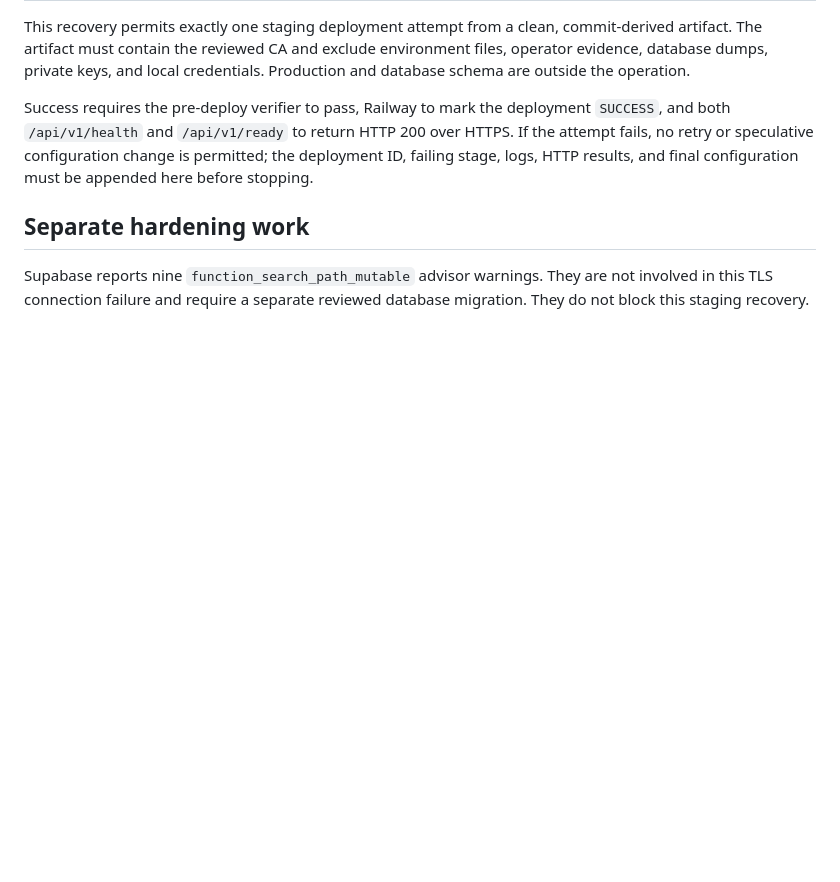
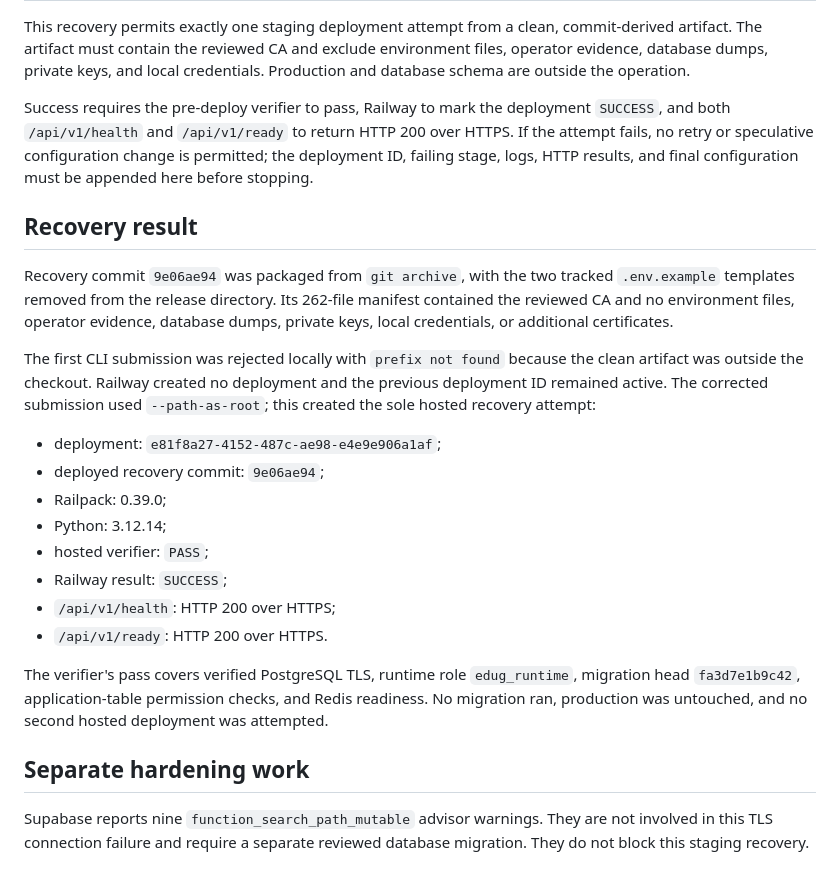
Before and after one commit to Sun808ey/EduGD, a Markdown page: backend/docs/railway-staging-deployment-failure-audit-2026-09-23.md, the part around the change. Rendered like a GitHub page; blank space fills up the shorter version.

Commit message:
Document successful Railway staging recovery

```diff
--- a/backend/docs/railway-staging-deployment-failure-audit-2026-09-23.md
+++ b/backend/docs/railway-staging-deployment-failure-audit-2026-09-23.md
@@ -97,6 +97,32 @@ HTTPS. If the attempt fails, no retry or speculative configuration change is
 permitted; the deployment ID, failing stage, logs, HTTP results, and final
 configuration must be appended here before stopping.
 
+## Recovery result
+
+Recovery commit `9e06ae94` was packaged from `git archive`, with the two tracked
+`.env.example` templates removed from the release directory. Its 262-file
+manifest contained the reviewed CA and no environment files, operator evidence,
+database dumps, private keys, local credentials, or additional certificates.
+
+The first CLI submission was rejected locally with `prefix not found` because
+the clean artifact was outside the checkout. Railway created no deployment and
+the previous deployment ID remained active. The corrected submission used
+`--path-as-root`; this created the sole hosted recovery attempt:
+
+- deployment: `e81f8a27-4152-487c-ae98-e4e9e906a1af`;
+- deployed recovery commit: `9e06ae94`;
+- Railpack: 0.39.0;
+- Python: 3.12.14;
+- hosted verifier: `PASS`;
+- Railway result: `SUCCESS`;
+- `/api/v1/health`: HTTP 200 over HTTPS;
+- `/api/v1/ready`: HTTP 200 over HTTPS.
+
+The verifier's pass covers verified PostgreSQL TLS, runtime role
+`edug_runtime`, migration head `fa3d7e1b9c42`, application-table permission
+checks, and Redis readiness. No migration ran, production was untouched, and no
+second hosted deployment was attempted.
+
 ## Separate hardening work
 
 Supabase reports nine `function_search_path_mutable` advisor warnings. They are
```
